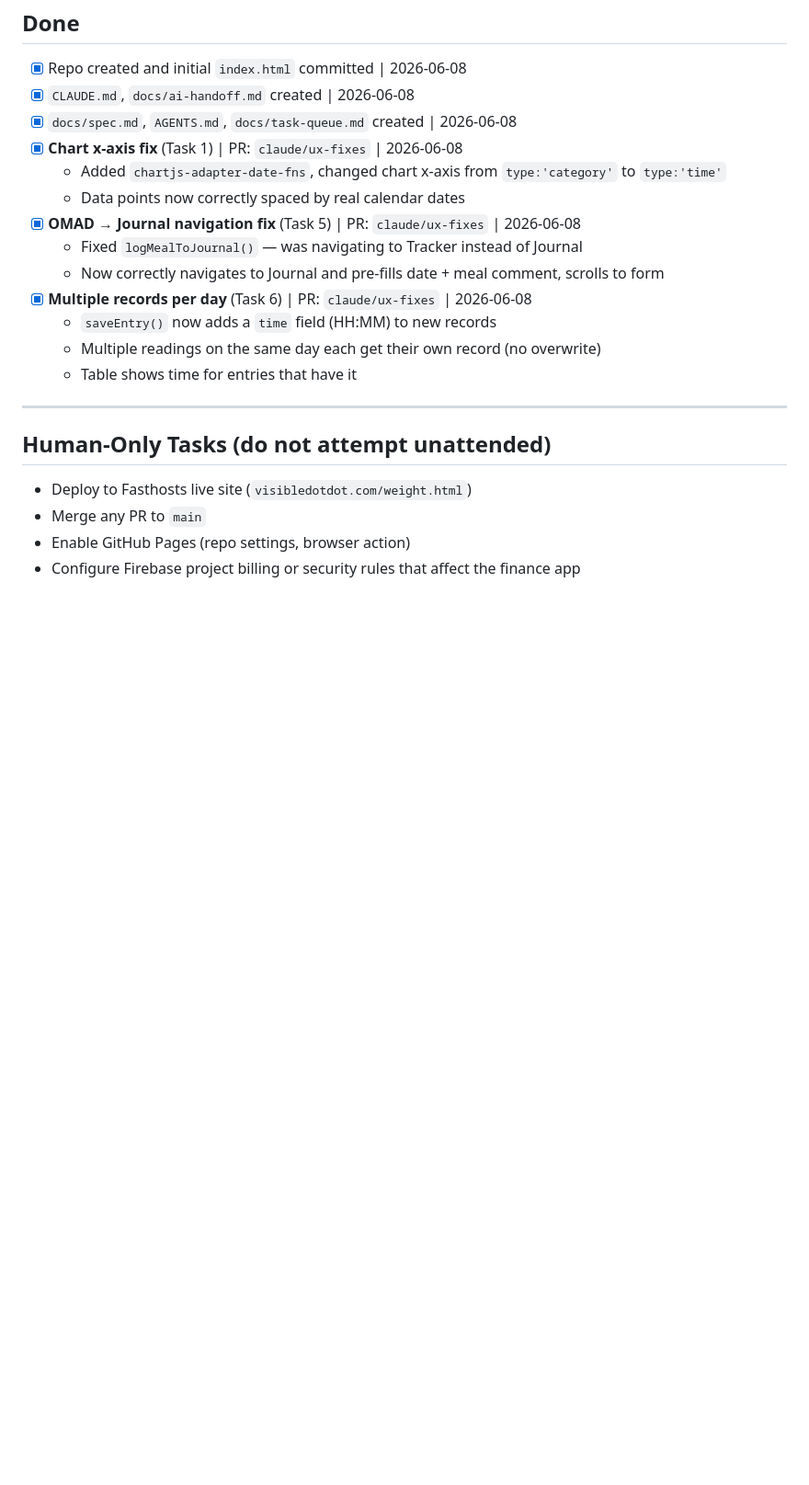
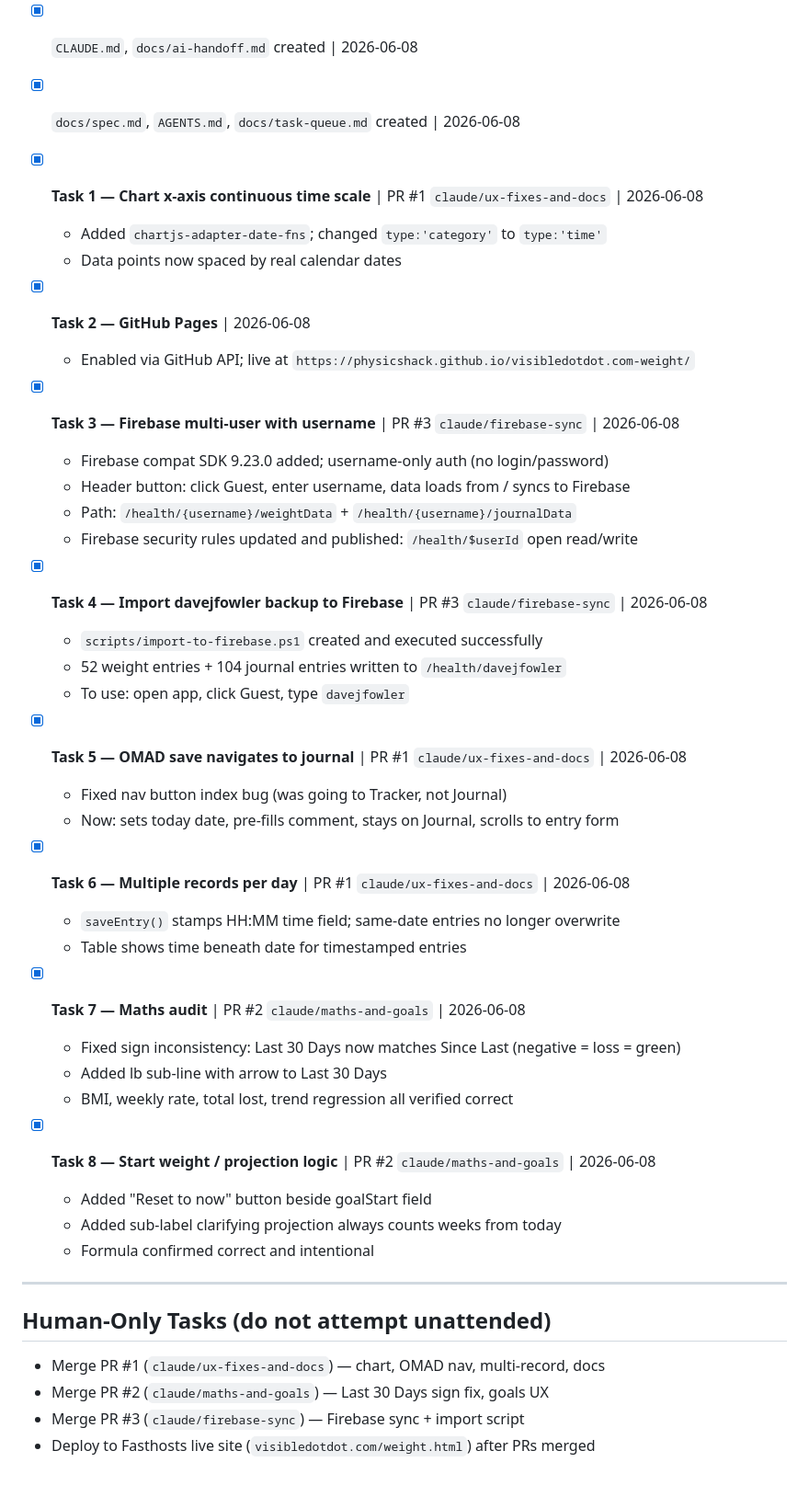
Before and after one commit to physicshack/visibledotdot.com-weight, a Markdown page: docs/task-queue.md, the part around one of its changes. Shown at 92% size. Drawn GitHub-style; blank space fills up the shorter version.

Commit message:
Update task-queue: mark all 8 tasks complete across 3 PRs
Co-Authored-By: Claude Sonnet 4.6 <noreply@anthropic.com>

```diff
--- a/docs/task-queue.md
+++ b/docs/task-queue.md
@@ -62,22 +25,48 @@ _(none)_
 - [x] Repo created and initial `index.html` committed | 2026-06-08
 - [x] `CLAUDE.md`, `docs/ai-handoff.md` created | 2026-06-08
 - [x] `docs/spec.md`, `AGENTS.md`, `docs/task-queue.md` created | 2026-06-08
-- [x] **Chart x-axis fix** (Task 1) | PR: `claude/ux-fixes` | 2026-06-08
-  - Added `chartjs-adapter-date-fns`, changed chart x-axis from `type:'category'` to `type:'time'`
-  - Data points now correctly spaced by real calendar dates
-- [x] **OMAD → Journal navigation fix** (Task 5) | PR: `claude/ux-fixes` | 2026-06-08
-  - Fixed `logMealToJournal()` — was navigating to Tracker instead of Journal
-  - Now correctly navigates to Journal and pre-fills date + meal comment, scrolls to form
-- [x] **Multiple records per day** (Task 6) | PR: `claude/ux-fixes` | 2026-06-08
-  - `saveEntry()` now adds a `time` field (HH:MM) to new records
-  - Multiple readings on the same day each get their own record (no overwrite)
-  - Table shows time for entries that have it
+
+- [x] **Task 1 — Chart x-axis continuous time scale** | PR #1 `claude/ux-fixes-and-docs` | 2026-06-08
+  - Added `chartjs-adapter-date-fns`; changed `type:'category'` to `type:'time'`
+  - Data points now spaced by real calendar dates
+
+- [x] **Task 2 — GitHub Pages** | 2026-06-08
+  - Enabled via GitHub API; live at `https://physicshack.github.io/visibledotdot.com-weight/`
+
+- [x] **Task 3 — Firebase multi-user with username** | PR #3 `claude/firebase-sync` | 2026-06-08
+  - Firebase compat SDK 9.23.0 added; username-only auth (no login/password)
+  - Header button: click Guest, enter username, data loads from / syncs to Firebase
+  - Path: `/health/{username}/weightData` + `/health/{username}/journalData`
+  - Firebase security rules updated and published: `/health/$userId` open read/write
+
+- [x] **Task 4 — Import davejfowler backup to Firebase** | PR #3 `claude/firebase-sync` | 2026-06-08
+  - `scripts/import-to-firebase.ps1` created and executed successfully
+  - 52 weight entries + 104 journal entries written to `/health/davejfowler`
+  - To use: open app, click Guest, type `davejfowler`
+
+- [x] **Task 5 — OMAD save navigates to journal** | PR #1 `claude/ux-fixes-and-docs` | 2026-06-08
+  - Fixed nav button index bug (was going to Tracker, not Journal)
+  - Now: sets today date, pre-fills comment, stays on Journal, scrolls to entry form
+
+- [x] **Task 6 — Multiple records per day** | PR #1 `claude/ux-fixes-and-docs` | 2026-06-08
+  - `saveEntry()` stamps HH:MM time field; same-date entries no longer overwrite
+  - Table shows time beneath date for timestamped entries
+
+- [x] **Task 7 — Maths audit** | PR #2 `claude/maths-and-goals` | 2026-06-08
+  - Fixed sign inconsistency: Last 30 Days now matches Since Last (negative = loss = green)
+  - Added lb sub-line with arrow to Last 30 Days
+  - BMI, weekly rate, total lost, trend regression all verified correct
+
+- [x] **Task 8 — Start weight / projection logic** | PR #2 `claude/maths-and-goals` | 2026-06-08
+  - Added "Reset to now" button beside goalStart field
+  - Added sub-label clarifying projection always counts weeks from today
+  - Formula confirmed correct and intentional
 
 ---
 
 ## Human-Only Tasks (do not attempt unattended)
 
-- Deploy to Fasthosts live site (`visibledotdot.com/weight.html`)
-- Merge any PR to `main`
-- Enable GitHub Pages (repo settings, browser action)
-- Configure Firebase project billing or security rules that affect the finance app
+- Merge PR #1 (`claude/ux-fixes-and-docs`) — chart, OMAD nav, multi-record, docs
+- Merge PR #2 (`claude/maths-and-goals`) — Last 30 Days sign fix, goals UX
+- Merge PR #3 (`claude/firebase-sync`) — Firebase sync + import script
+- Deploy to Fasthosts live site (`visibledotdot.com/weight.html`) after PRs merged
```
Also changed, not shown: other parts of docs/task-queue.md (+1 -38 lines).
